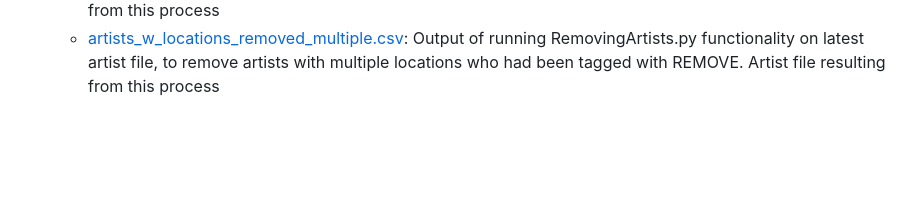
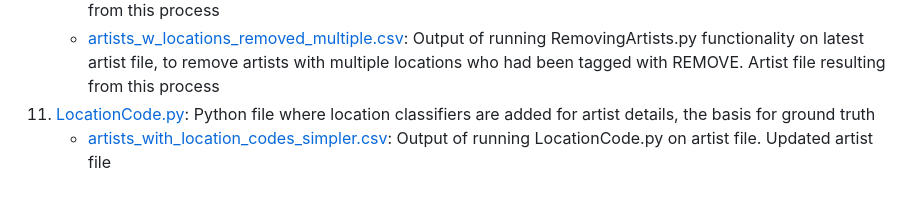
Before and after one commit to portis123/hiphopcollabnetworks, a Markdown page: README.md, the part around the change. Drawn GitHub-style; blank space fills up the shorter version.

```diff
--- a/README.md
+++ b/README.md
@@ -30,3 +30,5 @@ country data (not US - found when adding locations) or not being musicians but r
 10. **The remove tag was added in the Excel file manually for those artists with multiple locations, and the RemovingArtists.py functionality was used again to remove these artist from the dataset. Output files of this process are below**
     * [edges_w_locations_removed_multiple.csv](edges_w_locations_removed_multiple.csv): Output of running RemovingArtists.py functionality on latest edge file, to remove artists with multiple locations who had been tagged with REMOVE. Edge file resulting from this process
     * [artists_w_locations_removed_multiple.csv](artists_w_locations_removed_multiple.csv): Output of running RemovingArtists.py functionality on latest artist file, to remove artists with multiple locations who had been tagged with REMOVE. Artist file resulting from this process
+11. [LocationCode.py](LocationCode.py): Python file where location classifiers are added for artist details, the basis for ground truth
+    * [artists_with_location_codes_simpler.csv](artists_with_location_codes_simpler.csv): Output of running LocationCode.py on artist file. Updated artist file
```
